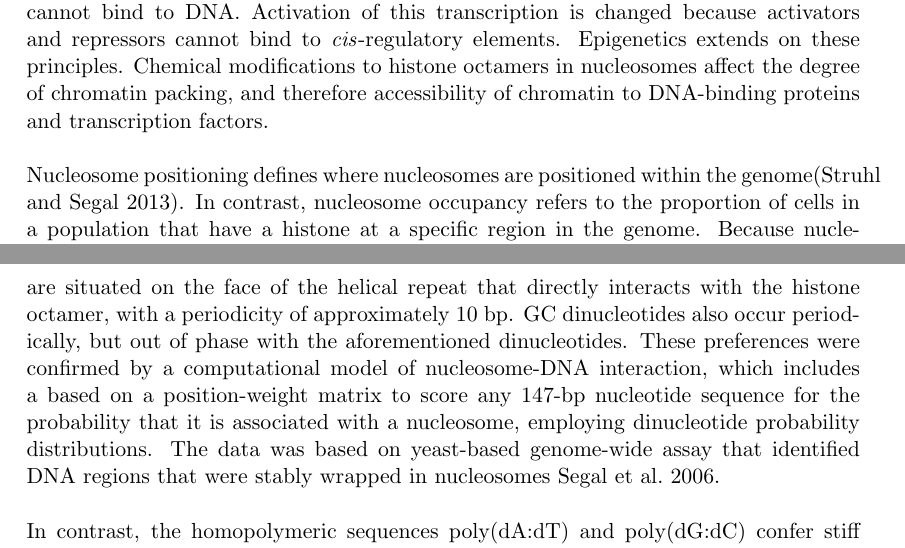
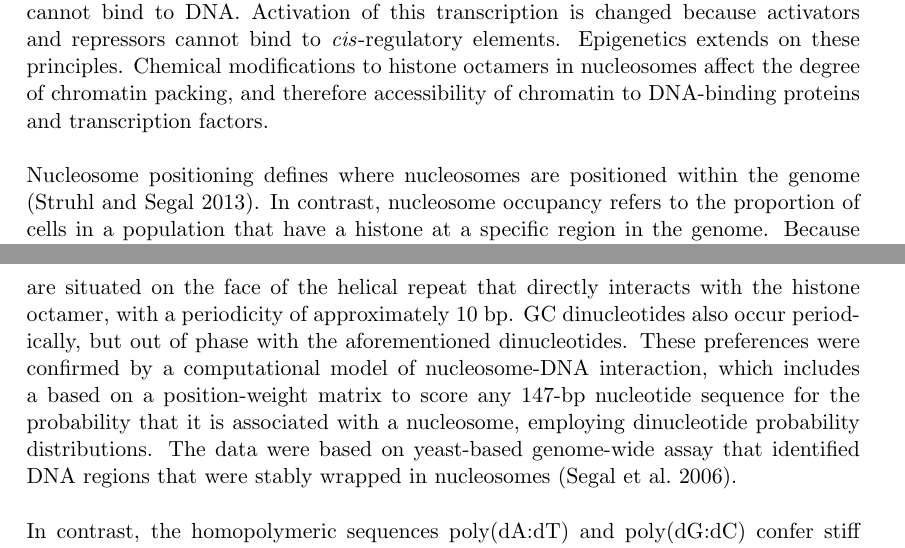
Before and after one commit to arinwongprommoon/selex2019, a LaTeX thesis (dissertation.tex): two parts of pages 5 and 6 of 17, joined at a grey line, cut so that both start at the same text. Compiled offline with pdfLaTeX.

Commit message:
minor typos

```diff
--- a/dissertation.tex
+++ b/dissertation.tex
@@ -77,7 +77,7 @@ Because nucleosomes inhibit binding of DNA-binding proteins to DNA, nucleosome p
 For a given 147-bp DNA sequence, the affinity of the histone octamer can vary over more than three orders of magnitude.
 This is because the nucleotide sequence in DNA and the methylation state of these nucleotides contribute to nucleosome positioning.
 
-Nucleotide sequences affect flexibility of the DNA around histone octamers.  The dinucleotide sequences AA, AT, and TA confer high `bendability' to DNA.  Therefore, they are situated on the face of the helical repeat that directly interacts with the histone octamer, with a periodicity of approximately 10 bp.  GC dinucleotides also occur periodically, but out of phase with the aforementioned dinucleotides.  These preferences were confirmed by a computational model of nucleosome-DNA interaction, which includes a based on a position-weight matrix to score any 147-bp nucleotide sequence for the probability that it is associated with a nucleosome, employing dinucleotide probability distributions.  The data was based on yeast-based genome-wide assay that identified DNA regions that were stably wrapped in nucleosomes \cite{segal_genomic_2006}.
+Nucleotide sequences affect flexibility of the DNA around histone octamers.  The dinucleotide sequences AA, AT, and TA confer high `bendability' to DNA.  Therefore, they are situated on the face of the helical repeat that directly interacts with the histone octamer, with a periodicity of approximately 10 bp.  GC dinucleotides also occur periodically, but out of phase with the aforementioned dinucleotides.  These preferences were confirmed by a computational model of nucleosome-DNA interaction, which includes a based on a position-weight matrix to score any 147-bp nucleotide sequence for the probability that it is associated with a nucleosome, employing dinucleotide probability distributions.  The data were based on yeast-based genome-wide assay that identified DNA regions that were stably wrapped in nucleosomes (\cite{segal_genomic_2006}).
 
 In contrast, the homopolymeric sequences poly(dA:dT) and poly(dG:dC) confer stiff structures that inhibit nucleosome formation.  These sequences are therefore enriched in linker DNA between nucelosomes.  Poly(dA:dT) sequences are enriched in promoters, in particular that of \emph{Saccharomyces cerevisiae}.  Depletion of nucleosomes at promoters on artificial chromosomes based on \emph{S. cerevisiae} genomic regions was shown to be dependent on the number and length of poly(dA:dT) sequences (\cite{hughes_functional_2012}), supporting this.
 % move this to `gene expression'?
```
Also changed, not shown: dissertation.tex (2 more changed lines).
